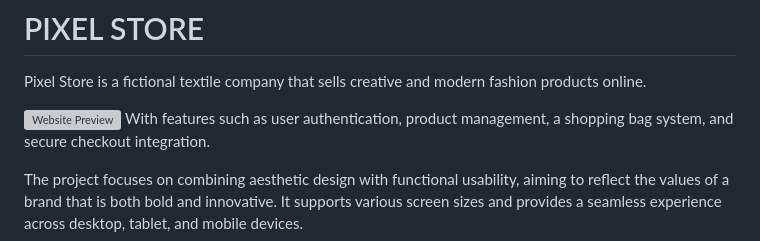
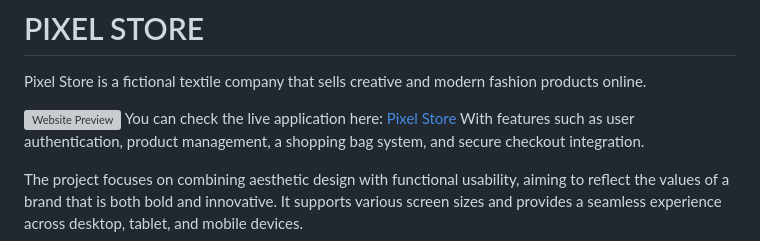
Before and after one commit to ToniEstarlich/pixel-store, a Markdown page: README.md, the part around the change. Drawn GitHub-style; grey boxes are pictures that could not be loaded.

Commit message:
add the URL link to README

```diff
--- a/README.md
+++ b/README.md
@@ -4,6 +4,7 @@ Pixel Store is a fictional textile company that sells creative and modern fashio
 
 
 ![Website Preview](./screenshots/responsive.jpg)
+You can check the live application here: [Pixel Store](https://pixel-store-6fb82487a320.herokuapp.com/)
 With features such as user authentication, product management, a shopping bag system, and secure checkout integration.
 
 The project focuses on combining aesthetic design with functional usability, aiming to reflect the values of a brand that is both bold and innovative. It supports various screen sizes and provides a seamless experience across desktop, tablet, and mobile devices.
```
